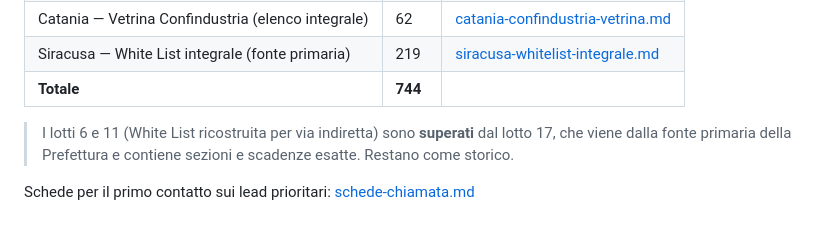
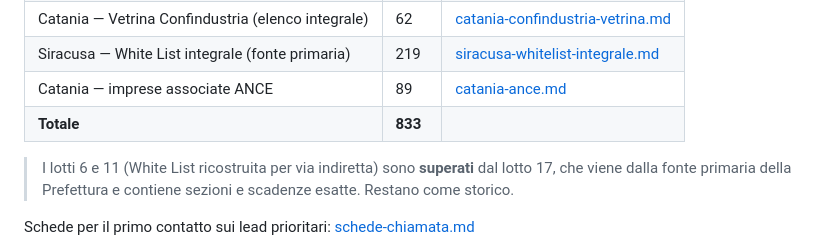
Before and after one commit to Marco-bellfire/Calcolatore, a Markdown page: lead/README.md, the part around the change. GitHub-like rendering.

Commit message:
Aggiorna indice: 833 lead su diciotto lotti
Co-Authored-By: Claude Opus 5 <noreply@anthropic.com>
Claude-Session: https://claude.ai/code/session_01QX59bHTU3R5ovb9ST3aNNF

```diff
--- a/lead/README.md
+++ b/lead/README.md
@@ -22,7 +22,8 @@ Analisi commerciale per **Bell Fire S.r.l.s.** — Misterbianco (CT) · settembr
 | Catania — aree e settori scoperti | 31 | [catania-aree-scoperte.md](catania-aree-scoperte.md) |
 | Catania — Vetrina Confindustria (elenco integrale) | 62 | [catania-confindustria-vetrina.md](catania-confindustria-vetrina.md) |
 | Siracusa — White List integrale (fonte primaria) | 219 | [siracusa-whitelist-integrale.md](siracusa-whitelist-integrale.md) |
-| **Totale** | **744** | |
+| Catania — imprese associate ANCE | 89 | [catania-ance.md](catania-ance.md) |
+| **Totale** | **833** | |
 
 > I lotti 6 e 11 (White List ricostruita per via indiretta) sono **superati** dal lotto 17, che viene dalla fonte primaria della Prefettura e contiene sezioni e scadenze esatte. Restano come storico.
 
```
